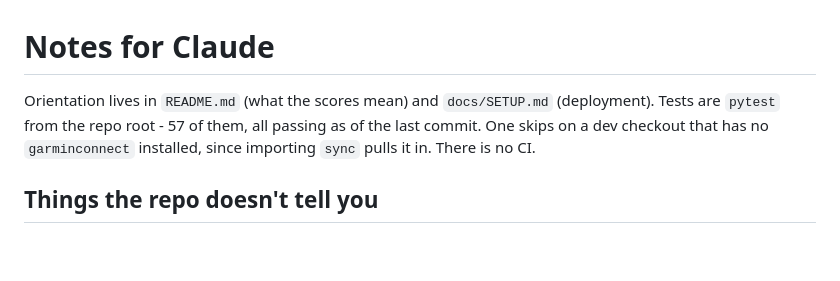
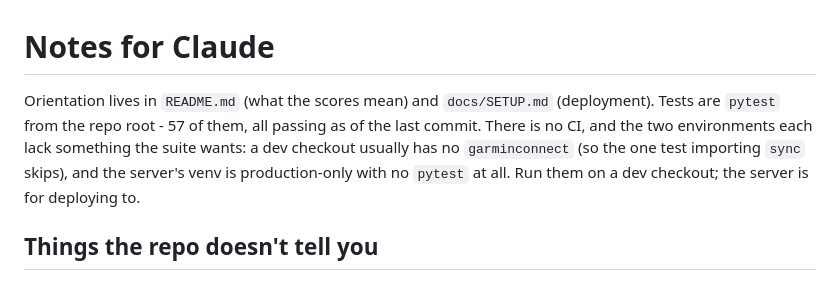
Before and after one commit to palosferi/fitness_by_ferenc, a Markdown page: CLAUDE.md, the part around the change. Rendered like a GitHub page; blank space fills up the shorter version.

Commit message:
Say where the tests can actually be run
The server venv has no pytest - it is a production install - so "pytest from
the repo root" only holds on a dev checkout, which in turn usually lacks
garminconnect. Naming both avoids the next session running them in the one
place they cannot run.

Co-Authored-By: Claude Opus 5 <noreply@anthropic.com>

```diff
--- a/CLAUDE.md
+++ b/CLAUDE.md
@@ -1,9 +1,11 @@
 # Notes for Claude
 
 Orientation lives in `README.md` (what the scores mean) and `docs/SETUP.md`
-(deployment). Tests are `pytest` from the repo root - 57 of them, all passing
-as of the last commit. One skips on a dev checkout that has no
-`garminconnect` installed, since importing `sync` pulls it in. There is no CI.
+(deployment). Tests are `pytest` from the repo root - 57 of them, all passing as of the
+last commit. There is no CI, and the two environments each lack something the
+suite wants: a dev checkout usually has no `garminconnect` (so the one test
+importing `sync` skips), and the server's venv is production-only with no
+`pytest` at all. Run them on a dev checkout; the server is for deploying to.
 
 ## Things the repo doesn't tell you
 
```
